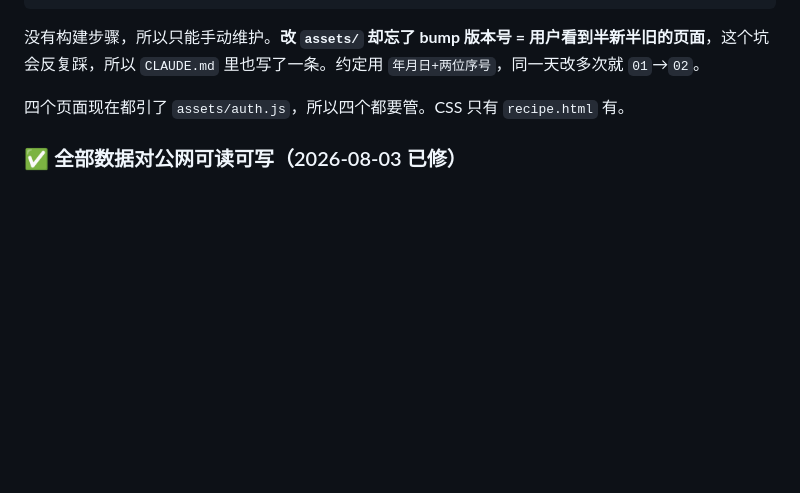
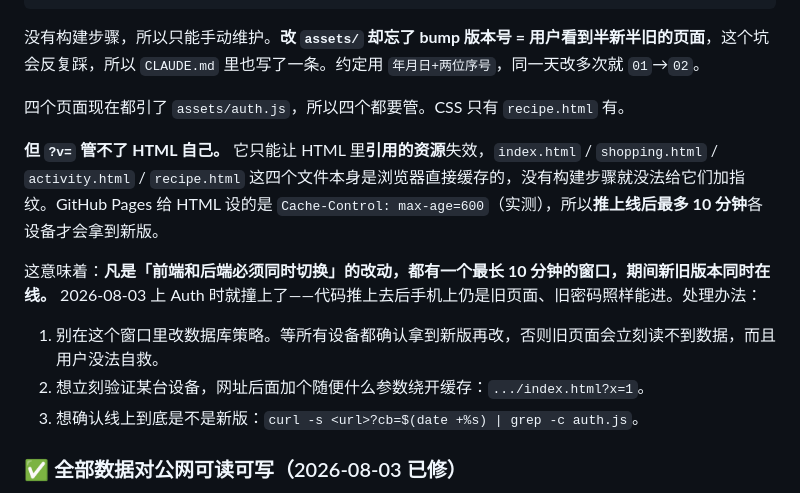
Before and after one commit to TIANSHUUU/household-exp, a Markdown page: docs/HANDOFF.md, the part around the change. Rendered like a GitHub page; blank space fills up the shorter version.

Commit message:
Document that ?v= cannot bust the HTML files themselves
上 Auth 时撞到的：代码推上线后手机上仍是旧页面、旧密码照样能进。
GitHub Pages 给 HTML 设的是 max-age=600，所以有一个最长 10 分钟的
窗口新旧版本同时在线——凡是前后端必须同时切换的改动都要避开它。

Co-Authored-By: Claude Opus 5 <noreply@anthropic.com>

```diff
--- a/docs/HANDOFF.md
+++ b/docs/HANDOFF.md
@@ -173,6 +173,14 @@ name → name_zh,  ingredients → ingredients_zh,  steps → steps_zh
 没有构建步骤，所以只能手动维护。**改 `assets/` 却忘了 bump 版本号 = 用户看到半新半旧的页面**，这个坑会反复踩，所以 `CLAUDE.md` 里也写了一条。约定用 `年月日+两位序号`，同一天改多次就 `01`→`02`。
 
 四个页面现在都引了 `assets/auth.js`，所以四个都要管。CSS 只有 `recipe.html` 有。
+
+**但 `?v=` 管不了 HTML 自己。** 它只能让 HTML 里**引用的资源**失效，`index.html` / `shopping.html` / `activity.html` / `recipe.html` 这四个文件本身是浏览器直接缓存的，没有构建步骤就没法给它们加指纹。GitHub Pages 给 HTML 设的是 `Cache-Control: max-age=600`（实测），所以**推上线后最多 10 分钟**各设备才会拿到新版。
+
+这意味着：**凡是「前端和后端必须同时切换」的改动，都有一个最长 10 分钟的窗口，期间新旧版本同时在线。** 2026-08-03 上 Auth 时就撞上了——代码推上去后手机上仍是旧页面、旧密码照样能进。处理办法：
+
+1. 别在这个窗口里改数据库策略。等所有设备都确认拿到新版再改，否则旧页面会立刻读不到数据，而且用户没法自救。
+2. 想立刻验证某台设备，网址后面加个随便什么参数绕开缓存：`.../index.html?x=1`。
+3. 想确认线上到底是不是新版：`curl -s <url>?cb=$(date +%s) | grep -c auth.js`。
 
 ### ✅ 全部数据对公网可读可写（2026-08-03 已修）
 
```
